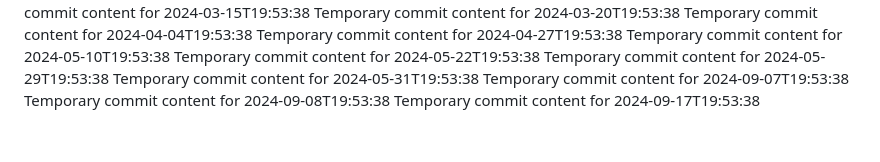
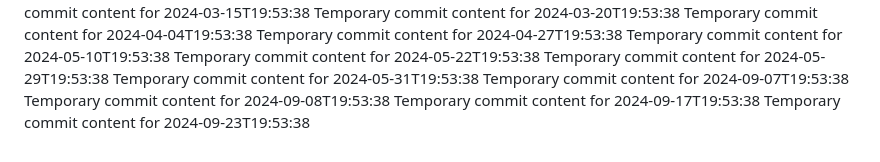
Before and after one commit to fuzzyBear123/hub-463-p, a Markdown page: report.md, the part around the change. GitHub-like rendering.

```diff
--- a/report.md
+++ b/report.md
@@ -62,3 +62,4 @@ Temporary commit content for 2024-05-31T19:53:38
 Temporary commit content for 2024-09-07T19:53:38
 Temporary commit content for 2024-09-08T19:53:38
 Temporary commit content for 2024-09-17T19:53:38
+Temporary commit content for 2024-09-23T19:53:38
```
